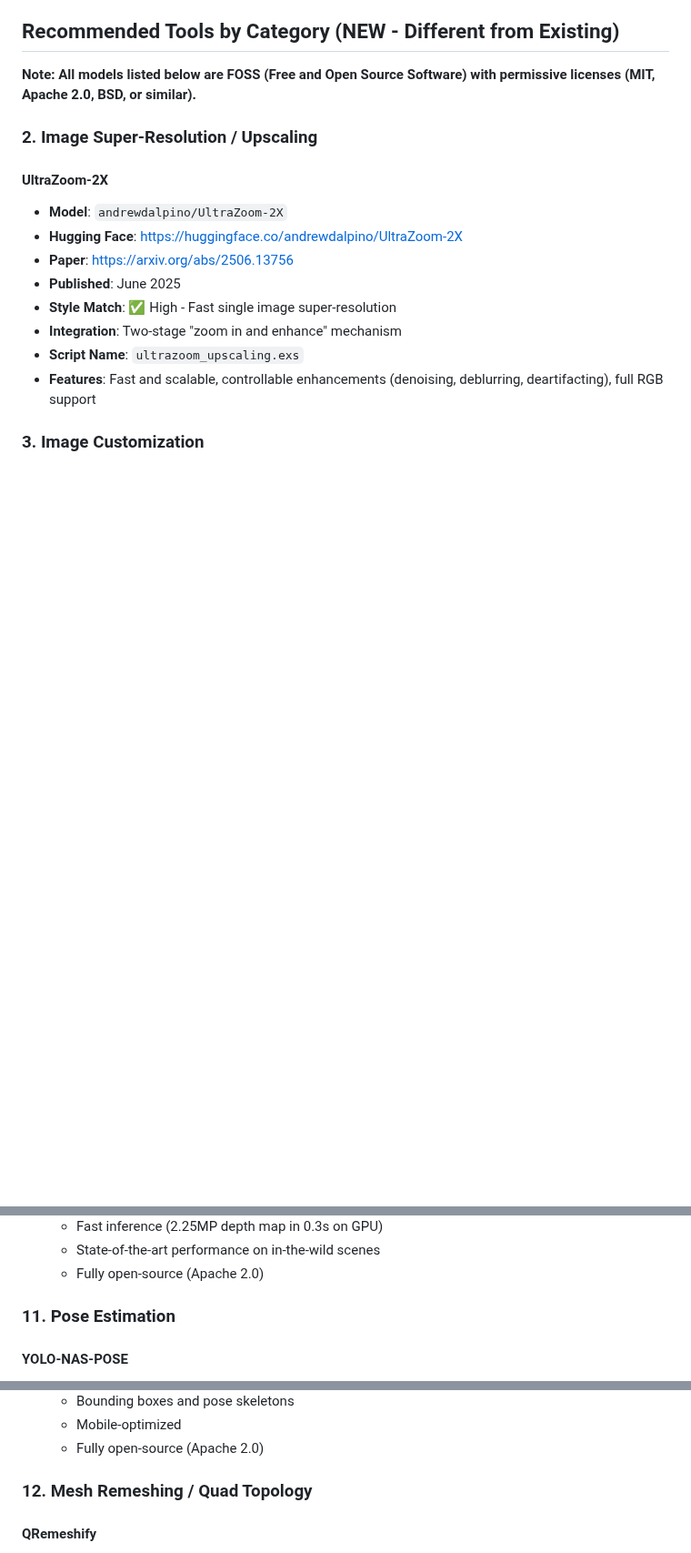
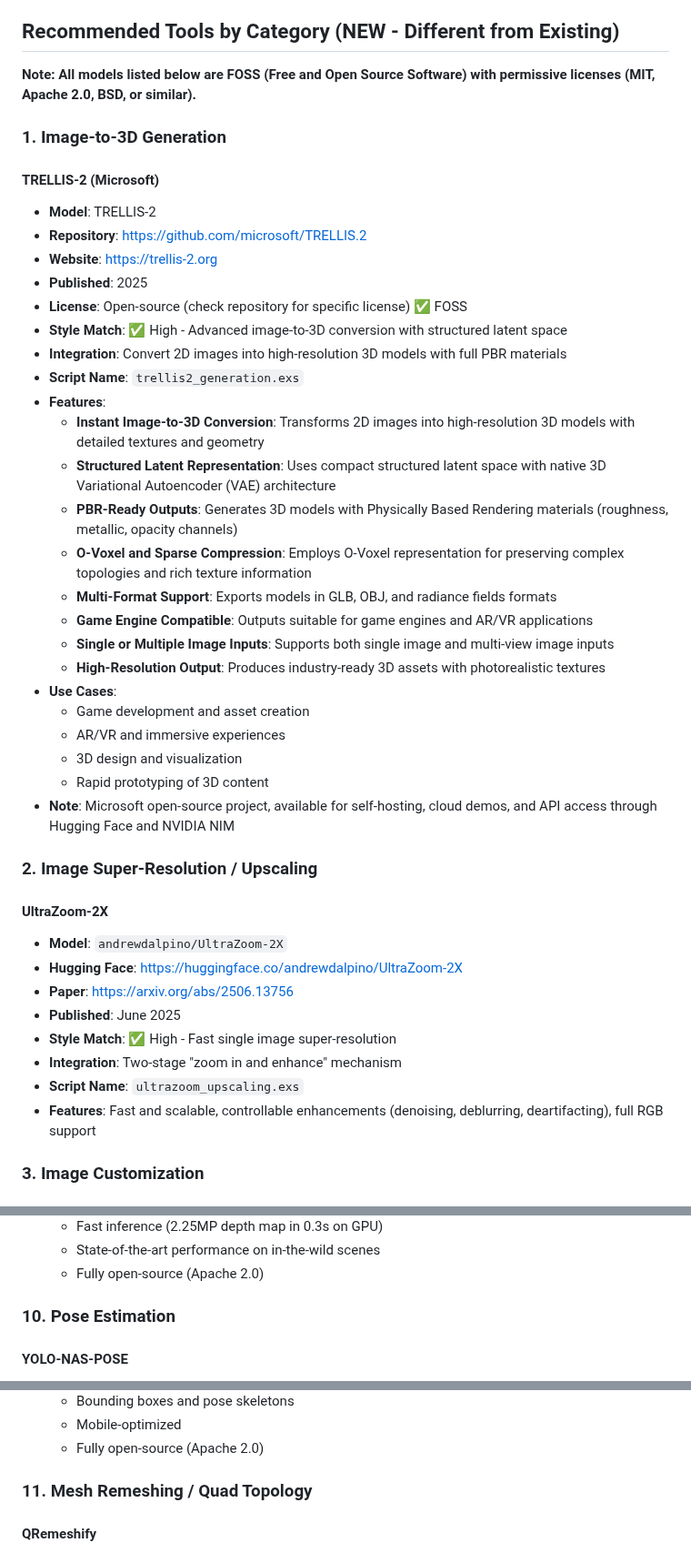
Before and after one commit to V-Sekai-fire/livebook-nx, a Markdown page: TOOLS_RESEARCH.md, 3 parts joined by grey strips. Shown at 91% size. Drawn GitHub-style; blank space fills up the shorter version.

Commit message:
Add TRELLIS-2 to TOOLS_RESEARCH.md
- Add TRELLIS-2 (Microsoft) image-to-3D generation model
- Features: structured latent space, PBR materials, O-Voxel representation
- Supports single/multi-image inputs, exports GLB/OBJ formats
- Open-source, suitable for game engines and AR/VR
- Repository: https://github.com/microsoft/TRELLIS.2
- Website: https://trellis-2.org
- Renumber sections to accommodate new entry

```diff
--- a/TOOLS_RESEARCH.md
+++ b/TOOLS_RESEARCH.md
@@ -23,6 +23,34 @@ Your Elixir scripts follow a consistent pattern:
 ## Recommended Tools by Category (NEW - Different from Existing)
 
 **Note: All models listed below are FOSS (Free and Open Source Software) with permissive licenses (MIT, Apache 2.0, BSD, or similar).**
+
+### 1. Image-to-3D Generation
+
+#### TRELLIS-2 (Microsoft)
+
+- **Model**: TRELLIS-2
+- **Repository**: https://github.com/microsoft/TRELLIS.2
+- **Website**: https://trellis-2.org
+- **Published**: 2025
+- **License**: Open-source (check repository for specific license) ✅ FOSS
+- **Style Match**: ✅ High - Advanced image-to-3D conversion with structured latent space
+- **Integration**: Convert 2D images into high-resolution 3D models with full PBR materials
+- **Script Name**: `trellis2_generation.exs`
+- **Features**:
+  - **Instant Image-to-3D Conversion**: Transforms 2D images into high-resolution 3D models with detailed textures and geometry
+  - **Structured Latent Representation**: Uses compact structured latent space with native 3D Variational Autoencoder (VAE) architecture
+  - **PBR-Ready Outputs**: Generates 3D models with Physically Based Rendering materials (roughness, metallic, opacity channels)
+  - **O-Voxel and Sparse Compression**: Employs O-Voxel representation for preserving complex topologies and rich texture information
+  - **Multi-Format Support**: Exports models in GLB, OBJ, and radiance fields formats
+  - **Game Engine Compatible**: Outputs suitable for game engines and AR/VR applications
+  - **Single or Multiple Image Inputs**: Supports both single image and multi-view image inputs
+  - **High-Resolution Output**: Produces industry-ready 3D assets with photorealistic textures
+- **Use Cases**:
+  - Game development and asset creation
+  - AR/VR and immersive experiences
+  - 3D design and visualization
+  - Rapid prototyping of 3D content
+- **Note**: Microsoft open-source project, available for self-hosting, cloud demos, and API access through Hugging Face and NVIDIA NIM
 
 ### 2. Image Super-Resolution / Upscaling
 
@@ -178,7 +206,7 @@ Your Elixir scripts follow a consistent pattern:
   - State-of-the-art performance on in-the-wild scenes
   - Fully open-source (Apache 2.0)
 
-### 11. Pose Estimation
+### 10. Pose Estimation
 
 #### YOLO-NAS-POSE
 
@@ -212,7 +240,7 @@ Your Elixir scripts follow a consistent pattern:
   - Mobile-optimized
   - Fully open-source (Apache 2.0)
 
-### 12. Mesh Remeshing / Quad Topology
+### 11. Mesh Remeshing / Quad Topology
 
 #### QRemeshify
 
```
